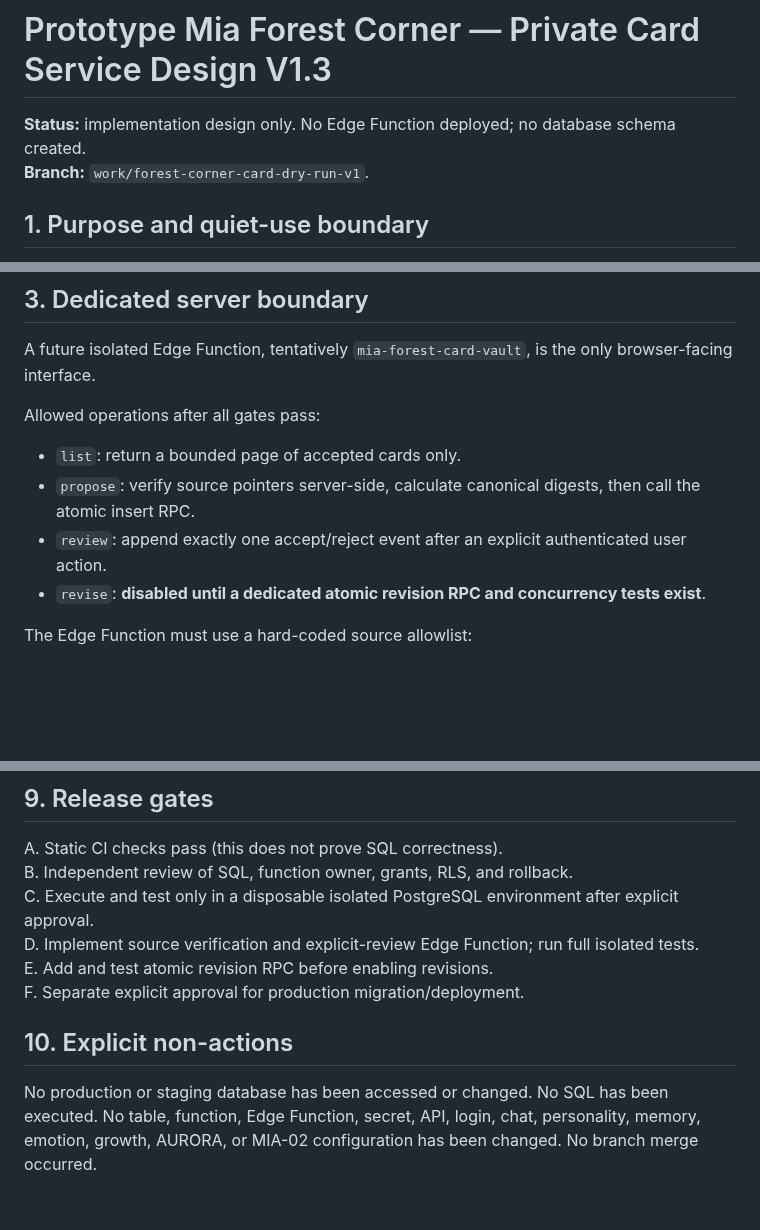
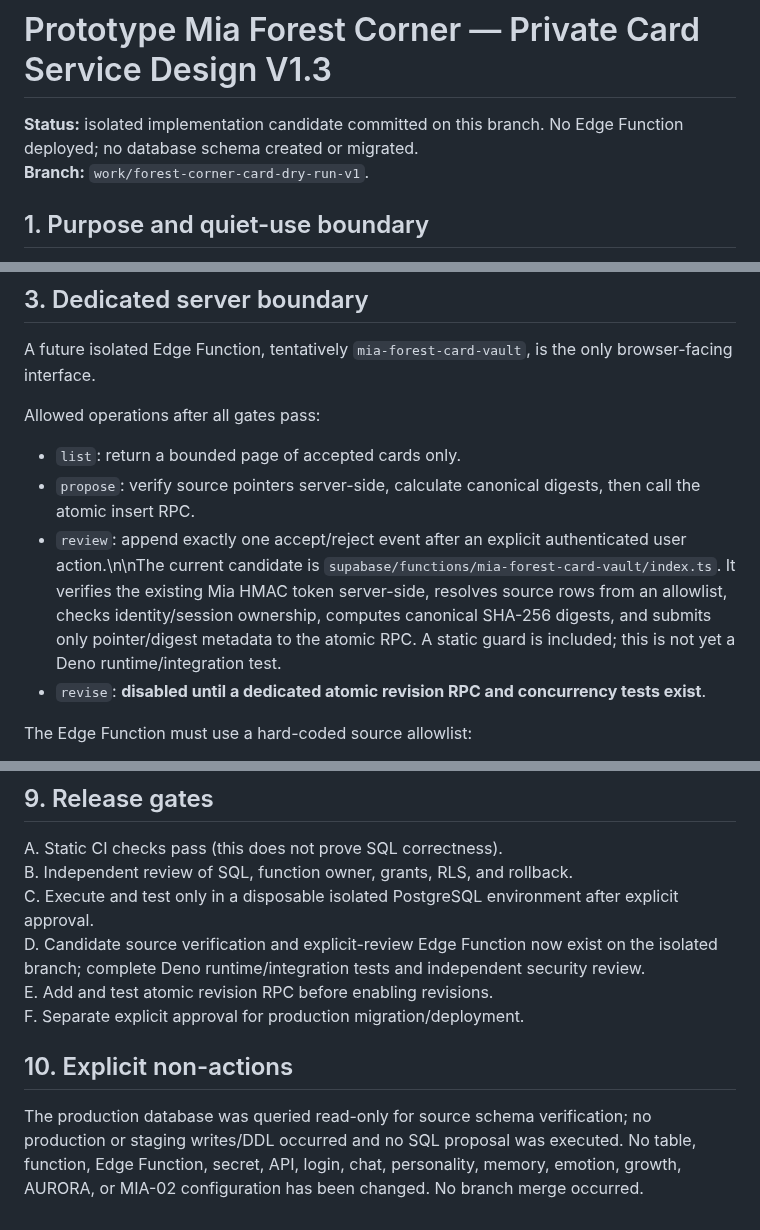
Before and after one commit to ZEEFSEE/ZEE, a Markdown page: docs/mia/forest-corner-private-card-service-design-v1.3.md, 3 parts joined by grey strips. GitHub-like rendering; blank space fills up the shorter version.

Commit message:
Record isolated Edge Function candidate and atomic daily cap

```diff
--- a/docs/mia/forest-corner-private-card-service-design-v1.3.md
+++ b/docs/mia/forest-corner-private-card-service-design-v1.3.md
@@ -1,6 +1,6 @@
 # Prototype Mia Forest Corner — Private Card Service Design V1.3
 
-**Status:** implementation design only. No Edge Function deployed; no database schema created.
+**Status:** isolated implementation candidate committed on this branch. No Edge Function deployed; no database schema created or migrated.
 **Branch:** `work/forest-corner-card-dry-run-v1`.
 
 ## 1. Purpose and quiet-use boundary
@@ -26,7 +26,7 @@ A future isolated Edge Function, tentatively `mia-forest-card-vault`, is the onl
 Allowed operations after all gates pass:
 - `list`: return a bounded page of accepted cards only.
 - `propose`: verify source pointers server-side, calculate canonical digests, then call the atomic insert RPC.
-- `review`: append exactly one accept/reject event after an explicit authenticated user action.
+- `review`: append exactly one accept/reject event after an explicit authenticated user action.\n\nThe current candidate is `supabase/functions/mia-forest-card-vault/index.ts`. It verifies the existing Mia HMAC token server-side, resolves source rows from an allowlist, checks identity/session ownership, computes canonical SHA-256 digests, and submits only pointer/digest metadata to the atomic RPC. A static guard is included; this is not yet a Deno runtime/integration test.
 - `revise`: **disabled until a dedicated atomic revision RPC and concurrency tests exist**.
 
 The Edge Function must use a hard-coded source allowlist:
@@ -115,10 +115,10 @@ The RPC uses SECURITY DEFINER only for the narrow atomic card + initial proposal
 A. Static CI checks pass (this does not prove SQL correctness).
 B. Independent review of SQL, function owner, grants, RLS, and rollback.
 C. Execute and test only in a disposable isolated PostgreSQL environment after explicit approval.
-D. Implement source verification and explicit-review Edge Function; run full isolated tests.
+D. Candidate source verification and explicit-review Edge Function now exist on the isolated branch; complete Deno runtime/integration tests and independent security review.
 E. Add and test atomic revision RPC before enabling revisions.
 F. Separate explicit approval for production migration/deployment.
 
 ## 10. Explicit non-actions
 
-No production or staging database has been accessed or changed. No SQL has been executed. No table, function, Edge Function, secret, API, login, chat, personality, memory, emotion, growth, AURORA, or MIA-02 configuration has been changed. No branch merge occurred.
+The production database was queried read-only for source schema verification; no production or staging writes/DDL occurred and no SQL proposal was executed. No table, function, Edge Function, secret, API, login, chat, personality, memory, emotion, growth, AURORA, or MIA-02 configuration has been changed. No branch merge occurred.
```
Also changed, not shown: other parts of docs/mia/forest-corner-private-card-service-design-v1.3.md (+1 -1 lines).
